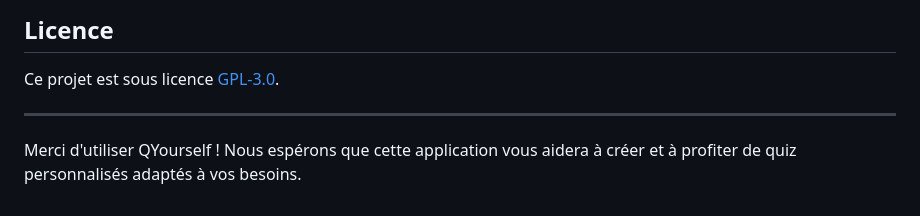
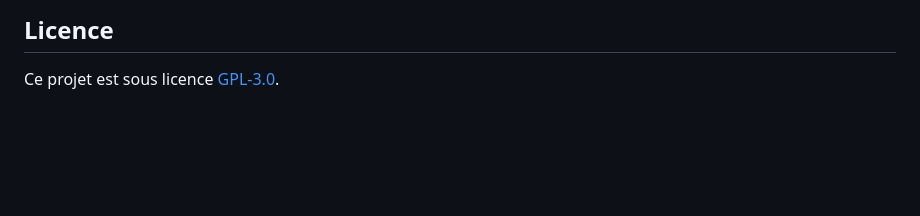
Before and after one commit to Nolan-BY/QYourself, a Markdown page: README.md, the part around the change. GitHub-like rendering; blank space fills up the shorter version.

```diff
--- a/README.md
+++ b/README.md
@@ -152,7 +152,3 @@ QYourself est développé en utilisant [Electron](https://www.electronjs.org/),
 ## Licence
 
 Ce projet est sous licence [GPL-3.0](https://github.com/Nolan-BY/QYourself/blob/main/LICENSE).
-
----
-
-Merci d'utiliser QYourself ! Nous espérons que cette application vous aidera à créer et à profiter de quiz personnalisés adaptés à vos besoins.
```
